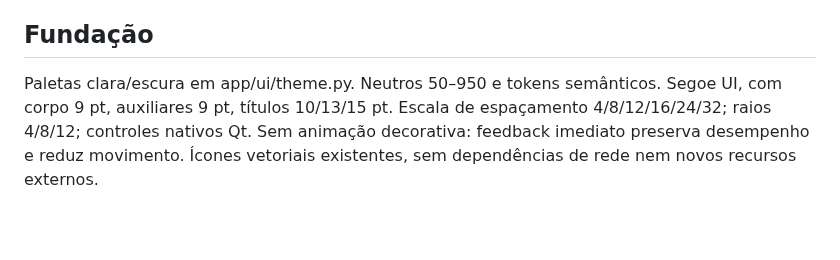
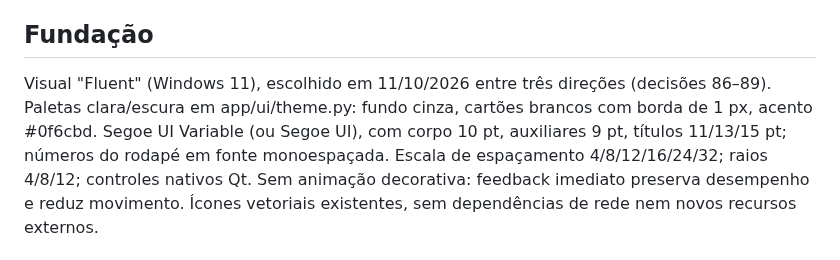
Before and after one commit to Muzashii/Sindri, a Markdown page: DESIGN_DIRECTION.md, the part around the change. GitHub-like rendering; blank space fills up the shorter version.

```diff
--- a/DESIGN_DIRECTION.md
+++ b/DESIGN_DIRECTION.md
@@ -11,8 +11,10 @@ identificação no canvas, acesso contextual e redução de rolagem nos formulá
 Implementar tokens, depois componentes e por último a organização das telas.
 
 ## Fundação
-Paletas clara/escura em app/ui/theme.py. Neutros 50–950 e tokens semânticos.
-Segoe UI, com corpo 9 pt, auxiliares 9 pt, títulos 10/13/15 pt.
+Visual "Fluent" (Windows 11), escolhido em 11/10/2026 entre três direções (decisões 86–89).
+Paletas clara/escura em app/ui/theme.py: fundo cinza, cartões brancos com borda de 1 px, acento #0f6cbd.
+Segoe UI Variable (ou Segoe UI), com corpo 10 pt, auxiliares 9 pt, títulos 11/13/15 pt; números do
+rodapé em fonte monoespaçada.
 Escala de espaçamento 4/8/12/16/24/32; raios 4/8/12; controles nativos Qt.
 Sem animação decorativa: feedback imediato preserva desempenho e reduz movimento.
 Ícones vetoriais existentes, sem dependências de rede nem novos recursos externos.
```
Also changed, not shown: DECISIONS.md (+17 -0 lines), README.md (+2 -2 lines), docs/design/caixa.png, docs/design/encaixe_claro.png, docs/design/encaixe_escuro.png, docs/design/foto.png.
